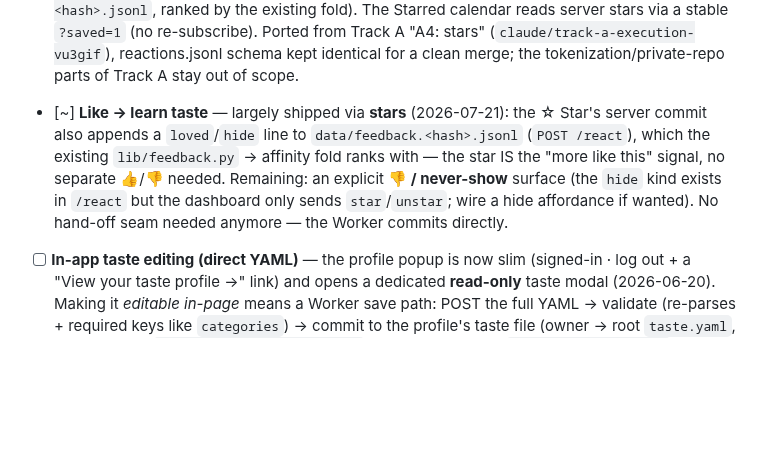
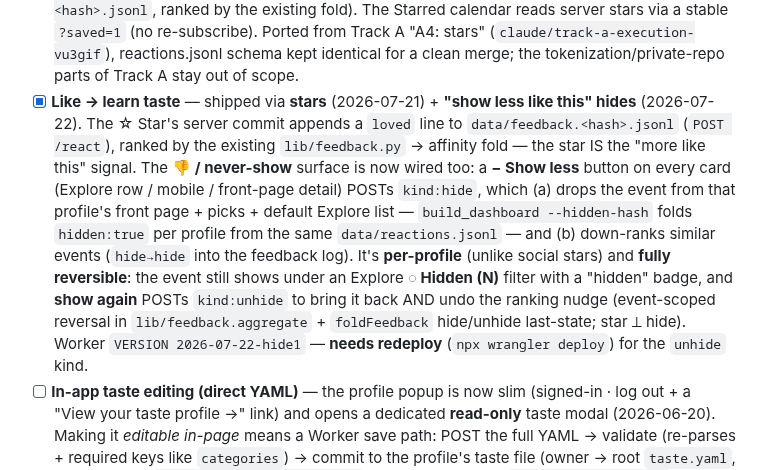
Before and after one commit to arinazari/la-events, a Markdown page: ROADMAP.md, the part around the change. GitHub-like rendering; blank space fills up the shorter version.

Commit message:
ROADMAP: mark "show less like this" (hide) shipped
Closes the "explicit 👎 / never-show surface" follow-up under Like → learn taste.

Co-Authored-By: Claude Opus 4.8 <noreply@anthropic.com>
Claude-Session: https://claude.ai/code/session_01QvkqPn8q4WHX6dRbaXW39S

```diff
--- a/ROADMAP.md
+++ b/ROADMAP.md
@@ -492,12 +492,18 @@ A **hosted, bookmarkable page** Ari opens to see the catalog, plan a night, and
   existing fold). The Starred calendar reads server stars via a stable `?saved=1` (no re-subscribe).
   Ported from Track A "A4: stars" (`claude/track-a-execution-vu3gif`), reactions.jsonl schema kept
   identical for a clean merge; the tokenization/private-repo parts of Track A stay out of scope.
-- [~] **Like → learn taste** — largely shipped via **stars** (2026-07-21): the ☆ Star's server commit
-  also appends a `loved`/`hide` line to `data/feedback.<hash>.jsonl` (`POST /react`), which the existing
-  `lib/feedback.py` → affinity fold ranks with — the star IS the "more like this" signal, no separate
-  👍/👎 needed. Remaining: an explicit **👎 / never-show** surface (the `hide` kind exists in `/react`
-  but the dashboard only sends `star`/`unstar`; wire a hide affordance if wanted). No hand-off seam
-  needed anymore — the Worker commits directly.
+- [x] **Like → learn taste** — shipped via **stars** (2026-07-21) + **"show less like this" hides**
+  (2026-07-22). The ☆ Star's server commit appends a `loved` line to `data/feedback.<hash>.jsonl`
+  (`POST /react`), ranked by the existing `lib/feedback.py` → affinity fold — the star IS the "more
+  like this" signal. The **👎 / never-show** surface is now wired too: a **− Show less** button on
+  every card (Explore row / mobile / front-page detail) POSTs `kind:hide`, which (a) drops the event
+  from that profile's front page + picks + default Explore list — `build_dashboard --hidden-hash`
+  folds `hidden:true` per profile from the same `data/reactions.jsonl` — and (b) down-ranks similar
+  events (`hide→hide` into the feedback log). It's **per-profile** (unlike social stars) and **fully
+  reversible**: the event still shows under an Explore **◌ Hidden (N)** filter with a "hidden" badge,
+  and **show again** POSTs `kind:unhide` to bring it back AND undo the ranking nudge (event-scoped
+  reversal in `lib/feedback.aggregate` + `foldFeedback` hide/unhide last-state; star ⟂ hide). Worker
+  `VERSION 2026-07-22-hide1` — **needs redeploy** (`npx wrangler deploy`) for the `unhide` kind.
 - [ ] **In-app taste editing (direct YAML)** — the profile popup is now slim (signed-in · log out +
   a "View your taste profile →" link) and opens a dedicated **read-only** taste modal (2026-06-20).
   Making it *editable in-page* means a Worker save path: POST the full YAML → validate (re-parses +
```
